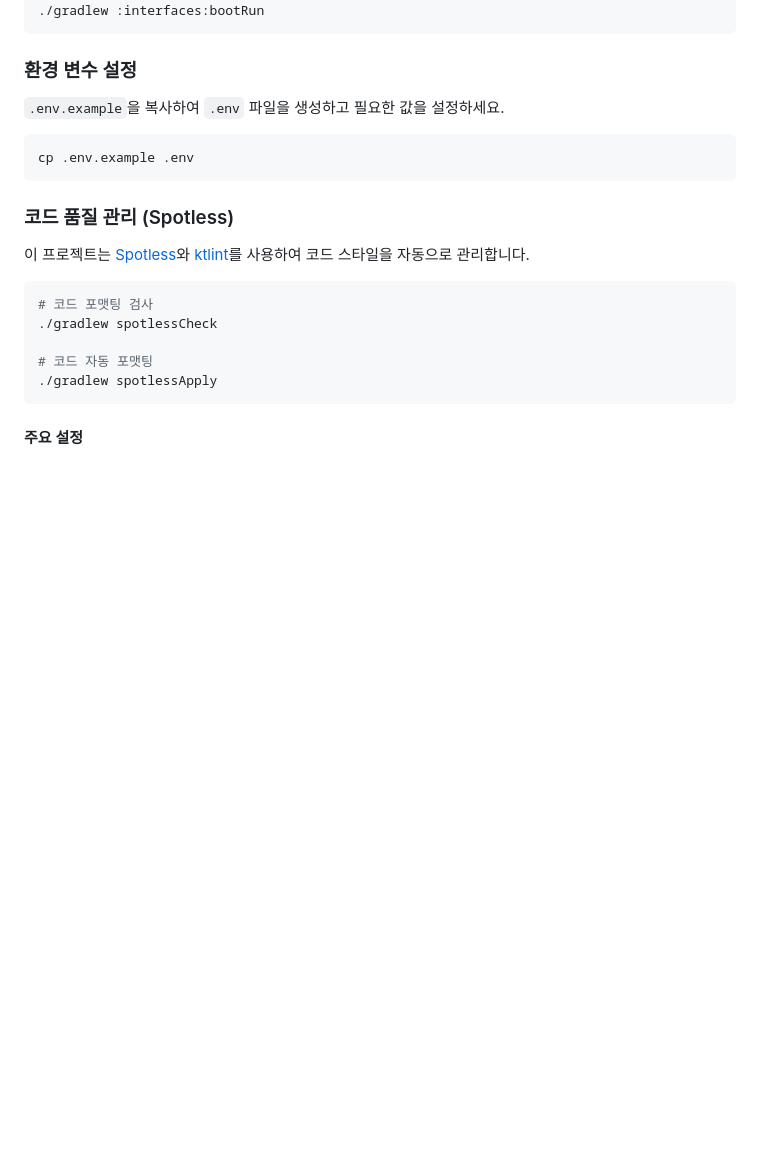
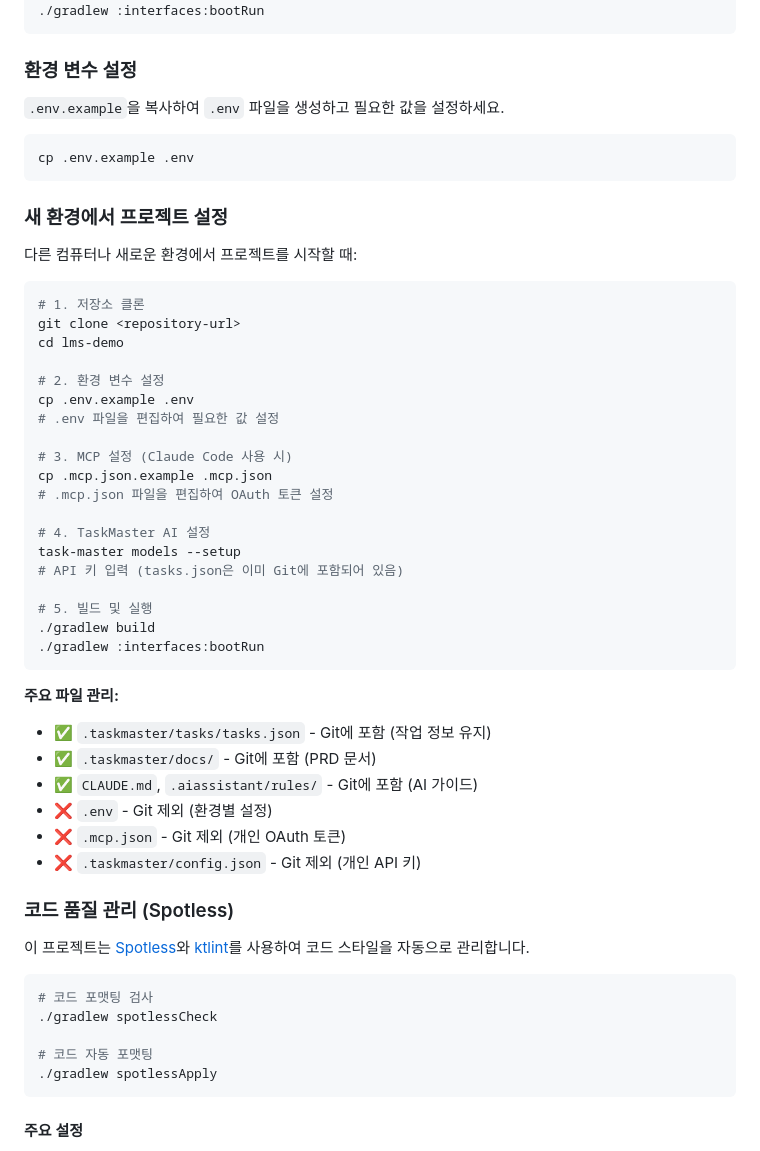
Before and after one commit to kitekjk/lms-demo, a Markdown page: README.md, the part around the change. Drawn GitHub-style; blank space fills up the shorter version.

Commit message:
docs: add multi-device setup instructions to README
Added comprehensive setup guide for new development environments:
- Step-by-step clone and setup process
- Environment variable configuration (.env)
- MCP configuration for Claude Code (.mcp.json)
- TaskMaster AI setup with API keys
- Clear indication of which files are tracked vs ignored

This makes it easy for developers to:
- Work seamlessly across multiple computers
- Onboard new team members quickly
- Maintain task continuity via Git-tracked tasks.json

Co-Authored-By: Claude Sonnet 4.5 <noreply@anthropic.com>

````diff
--- a/README.md
+++ b/README.md
@@ -180,6 +180,40 @@ task-master list --status=pending
 cp .env.example .env
 ```
 
+### 새 환경에서 프로젝트 설정
+
+다른 컴퓨터나 새로운 환경에서 프로젝트를 시작할 때:
+
+```bash
+# 1. 저장소 클론
+git clone <repository-url>
+cd lms-demo
+
+# 2. 환경 변수 설정
+cp .env.example .env
+# .env 파일을 편집하여 필요한 값 설정
+
+# 3. MCP 설정 (Claude Code 사용 시)
+cp .mcp.json.example .mcp.json
+# .mcp.json 파일을 편집하여 OAuth 토큰 설정
+
+# 4. TaskMaster AI 설정
+task-master models --setup
+# API 키 입력 (tasks.json은 이미 Git에 포함되어 있음)
+
+# 5. 빌드 및 실행
+./gradlew build
+./gradlew :interfaces:bootRun
+```
+
+**주요 파일 관리:**
+- ✅ `.taskmaster/tasks/tasks.json` - Git에 포함 (작업 정보 유지)
+- ✅ `.taskmaster/docs/` - Git에 포함 (PRD 문서)
+- ✅ `CLAUDE.md`, `.aiassistant/rules/` - Git에 포함 (AI 가이드)
+- ❌ `.env` - Git 제외 (환경별 설정)
+- ❌ `.mcp.json` - Git 제외 (개인 OAuth 토큰)
+- ❌ `.taskmaster/config.json` - Git 제외 (개인 API 키)
+
 ### 코드 품질 관리 (Spotless)
 
 이 프로젝트는 [Spotless](https://github.com/diffplug/spotless)와 [ktlint](https://github.com/pinterest/ktlint)를 사용하여 코드 스타일을 자동으로 관리합니다.
````
